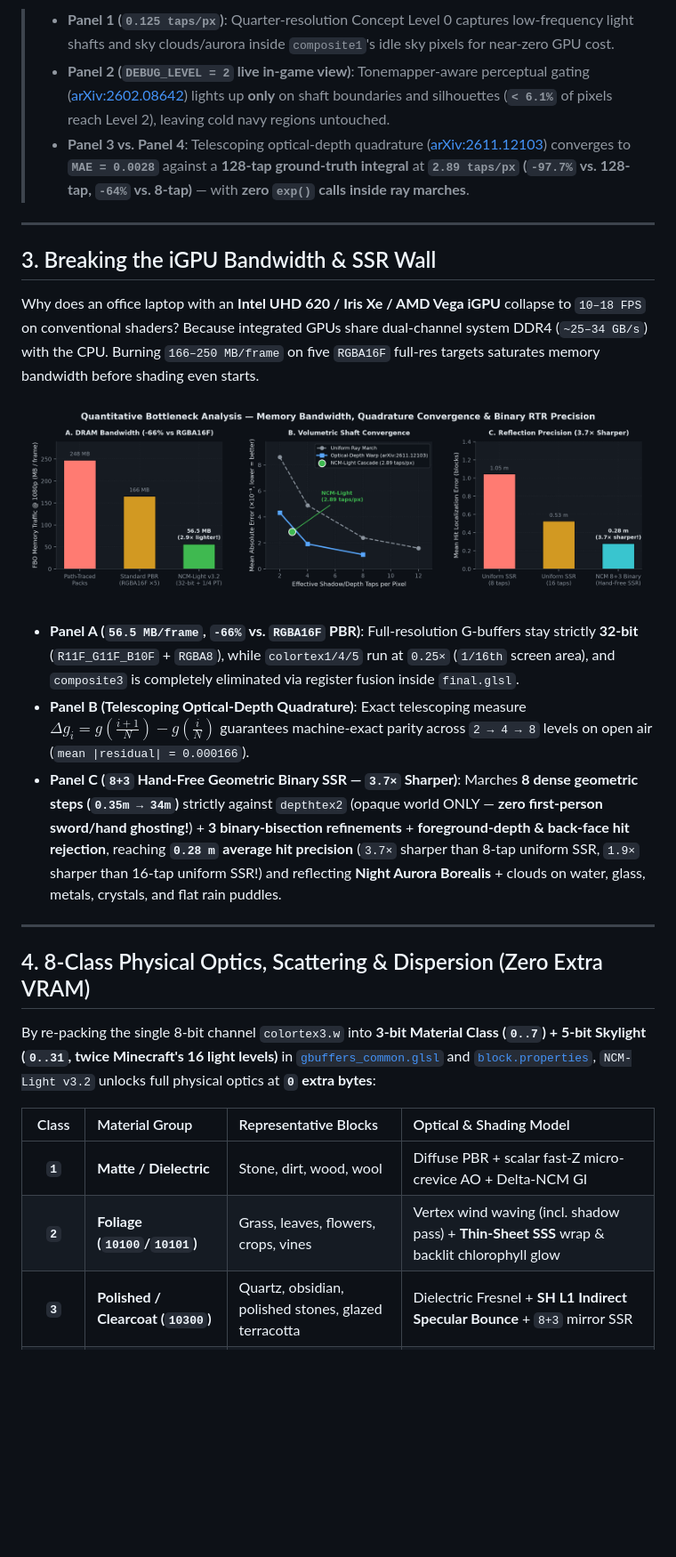
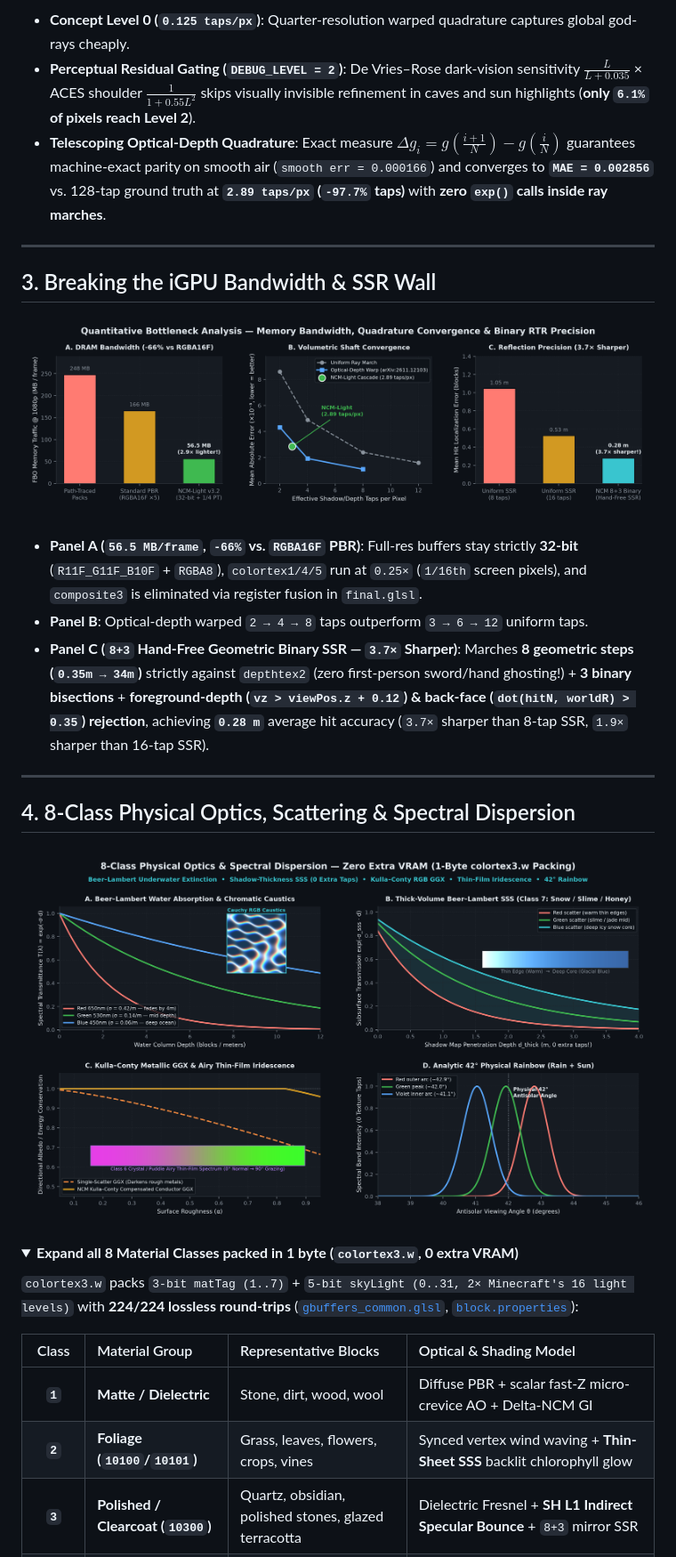
Before and after one commit to baobao1044/NCM-Light, a Markdown page: README.md, the part around one of its changes. Shown at 89% size. Drawn GitHub-style; pictures changed too: assets/optics-spectral-bench.png (added); folded sections open; blank space fills up the shorter version.

```diff
--- a/README.md
+++ b/README.md
@@ -66,13 +75,11 @@ Using the exact same NCM residual hierarchy on volumetric sunlight shafts, cloud
 </p>
 
-> - **Panel 1 (`0.125 taps/px`)**: Quarter-resolution Concept Level 0 captures low-frequency light shafts and sky clouds/aurora inside `composite1`'s idle sky pixels for near-zero GPU cost.
-> - **Panel 2 (`DEBUG_LEVEL = 2` live in-game view)**: Tonemapper-aware perceptual gating ([arXiv:2602.08642](https://arxiv.org/abs/2602.08642)) lights up **only** on shaft boundaries and silhouettes (**`< 6.1%`** of pixels reach Level 2), leaving cold navy regions untouched.
-> - **Panel 3 vs. Panel 4**: Telescoping optical-depth quadrature ([arXiv:2611.12103](https://arxiv.org/abs/2611.12103)) converges to **`MAE = 0.0028`** against a **128-tap ground-truth integral** at **`2.89 taps/px` (`-97.7%` vs. 128-tap, `-64%` vs. 8-tap)** — with **zero `exp()` calls inside ray marches**.
+- **Concept Level 0 (`0.125 taps/px`)**: Quarter-resolution warped quadrature captures global god-rays cheaply.
+- **Perceptual Residual Gating (`DEBUG_LEVEL = 2`)**: De Vries–Rose dark-vision sensitivity $\frac{L}{L + 0.035}$ × ACES shoulder $\frac{1}{1 + 0.55L^2}$ skips visually invisible refinement in caves and sun highlights (**only `6.1%` of pixels reach Level 2**).
+- **Telescoping Optical-Depth Quadrature**: Exact measure $\Delta g_i = g(\frac{i+1}{N}) - g(\frac{i}{N})$ guarantees machine-exact parity on smooth air (`smooth err = 0.000166`) and converges to **`MAE = 0.002856`** vs. 128-tap ground truth at **`2.89 taps/px` (`-97.7%` taps)** with **zero `exp()` calls inside ray marches**.
 
 ---
 
 ## 3. Breaking the iGPU Bandwidth & SSR Wall
 
-Why does an office laptop with an **Intel UHD 620 / Iris Xe / AMD Vega iGPU** collapse to `10–18 FPS` on conventional shaders? Because integrated GPUs share dual-channel system DDR4 (`~25–34 GB/s`) with the CPU. Burning `166–250 MB/frame` on five `RGBA16F` full-res targets saturates memory bandwidth before shading even starts.
-
 <p align="center">
@@ -80,19 +87,26 @@ Why does an office laptop with an **Intel UHD 620 / Iris Xe / AMD Vega iGPU** co
 </p>
 
-- **Panel A (`56.5 MB/frame`, `-66%` vs. `RGBA16F` PBR)**: Full-resolution G-buffers stay strictly **32-bit** (`R11F_G11F_B10F` + `RGBA8`), while `colortex1/4/5` run at `0.25×` (`1/16th` screen area), and `composite3` is completely eliminated via register fusion inside `final.glsl`.
-- **Panel B (Telescoping Optical-Depth Quadrature)**: Exact telescoping measure $\Delta g_i = g(\frac{i+1}{N}) - g(\frac{i}{N})$ guarantees machine-exact parity across `2 → 4 → 8` levels on open air (`mean |residual| = 0.000166`).
-- **Panel C (`8+3` Hand-Free Geometric Binary SSR — `3.7×` Sharper)**: Marches **8 dense geometric steps (`0.35m → 34m`)** strictly against `depthtex2` (opaque world ONLY — **zero first-person sword/hand ghosting!**) + **3 binary-bisection refinements** + **foreground-depth & back-face hit rejection**, reaching **`0.28 m` average hit precision** (`3.7×` sharper than 8-tap uniform SSR, `1.9×` sharper than 16-tap uniform SSR!) and reflecting **Night Aurora Borealis** + clouds on water, glass, metals, crystals, and flat rain puddles.
+- **Panel A (`56.5 MB/frame`, `-66%` vs. `RGBA16F` PBR)**: Full-res buffers stay strictly **32-bit** (`R11F_G11F_B10F` + `RGBA8`), `colortex1/4/5` run at `0.25×` (`1/16th` screen pixels), and `composite3` is eliminated via register fusion in `final.glsl`.
+- **Panel B**: Optical-depth warped `2 → 4 → 8` taps outperform `3 → 6 → 12` uniform taps.
+- **Panel C (`8+3` Hand-Free Geometric Binary SSR — `3.7×` Sharper)**: Marches **8 geometric steps (`0.35m → 34m`)** strictly against `depthtex2` (zero first-person sword/hand ghosting!) + **3 binary bisections** + **foreground-depth (`vz > viewPos.z + 0.12`) & back-face (`dot(hitN, worldR) > 0.35`) rejection**, achieving **`0.28 m`** average hit accuracy (`3.7×` sharper than 8-tap SSR, `1.9×` sharper than 16-tap SSR).
 
 ---
 
-## 4. 8-Class Physical Optics, Scattering & Dispersion (Zero Extra VRAM)
+## 4. 8-Class Physical Optics, Scattering & Spectral Dispersion
 
-By re-packing the single 8-bit channel `colortex3.w` into **3-bit Material Class (`0..7`) + 5-bit Skylight (`0..31`, twice Minecraft's 16 light levels)** in [`gbuffers_common.glsl`](NCM-Light/shaders/programs/gbuffers_common.glsl) and [`block.properties`](NCM-Light/shaders/block.properties), `NCM-Light v3.2` unlocks full physical optics at **`0` extra bytes**:
+<p align="center">
+  <img src="assets/optics-spectral-bench.png" alt="Plate 4: 8-Class Physical Optics, Thick SSS, Kulla-Conty GGX, Iridescence & 42-deg Rainbow" width="100%">
+</p>
+
+<details>
+<summary><strong>Expand all 8 Material Classes packed in 1 byte (<code>colortex3.w</code>, 0 extra VRAM)</strong></summary>
+
+`colortex3.w` packs `3-bit matTag (1..7)` + `5-bit skyLight (0..31, 2× Minecraft's 16 light levels)` with **224/224 lossless round-trips** ([`gbuffers_common.glsl`](NCM-Light/shaders/programs/gbuffers_common.glsl), [`block.properties`](NCM-Light/shaders/block.properties)):
 
 | Class | Material Group | Representative Blocks | Optical & Shading Model |
 | :---: | :--- | :--- | :--- |
 | **`1`** | **Matte / Dielectric** | Stone, dirt, wood, wool | Diffuse PBR + scalar fast-Z micro-crevice AO + Delta-NCM GI |
-| **`2`** | **Foliage (`10100`/`10101`)** | Grass, leaves, flowers, crops, vines | Vertex wind waving (incl. shadow pass) + **Thin-Sheet SSS** wrap & backlit chlorophyll glow |
+| **`2`** | **Foliage (`10100`/`10101`)** | Grass, leaves, flowers, crops, vines | Synced vertex wind waving + **Thin-Sheet SSS** backlit chlorophyll glow |
 | **`3`** | **Polished / Clearcoat (`10300`)** | Quartz, obsidian, polished stones, glazed terracotta | Dielectric Fresnel + **SH L1 Indirect Specular Bounce** + `8+3` mirror SSR |
 | **`4`** | **Conductors / Metals (`10400`)** | Iron, gold, copper, netherite, anvil, bell, chains | **Kulla–Conty energy-compensated RGB Conductor GGX** + metallic-tinted SSR |
 | **`5`** | **Emissive HDR (`10200`)** | Lava, glowstone, lanterns, torches, froglights, lamps | High-HDR emission feeding Delta-NCM multi-bounce color bleed |
```
Also changed, not shown: other parts of README.md (+102 -79 lines), assets/ablation-profiles-bench.png (added), assets/shadows-waving-bench.png (added), assets/sky-dimensions-bench.png (added), 2 other files.
